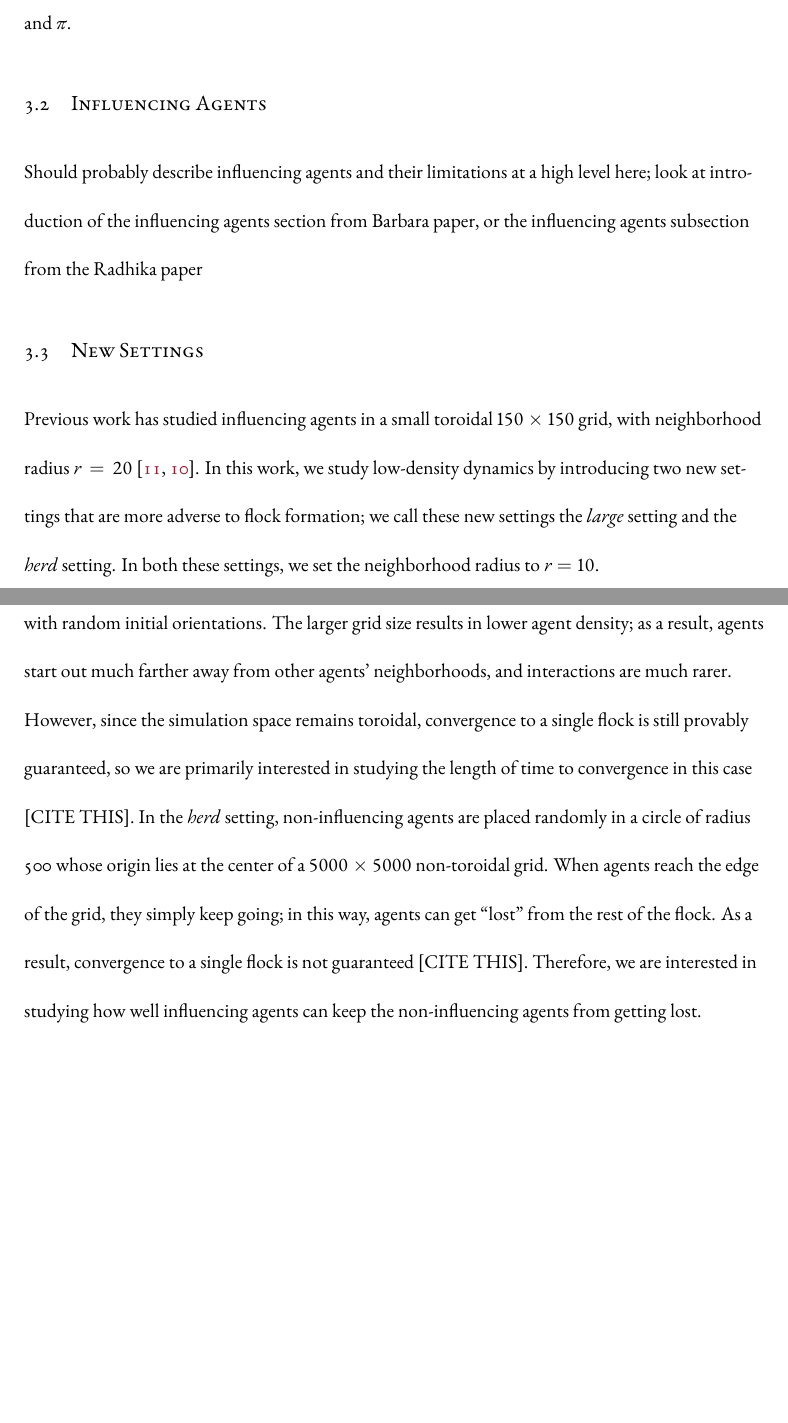
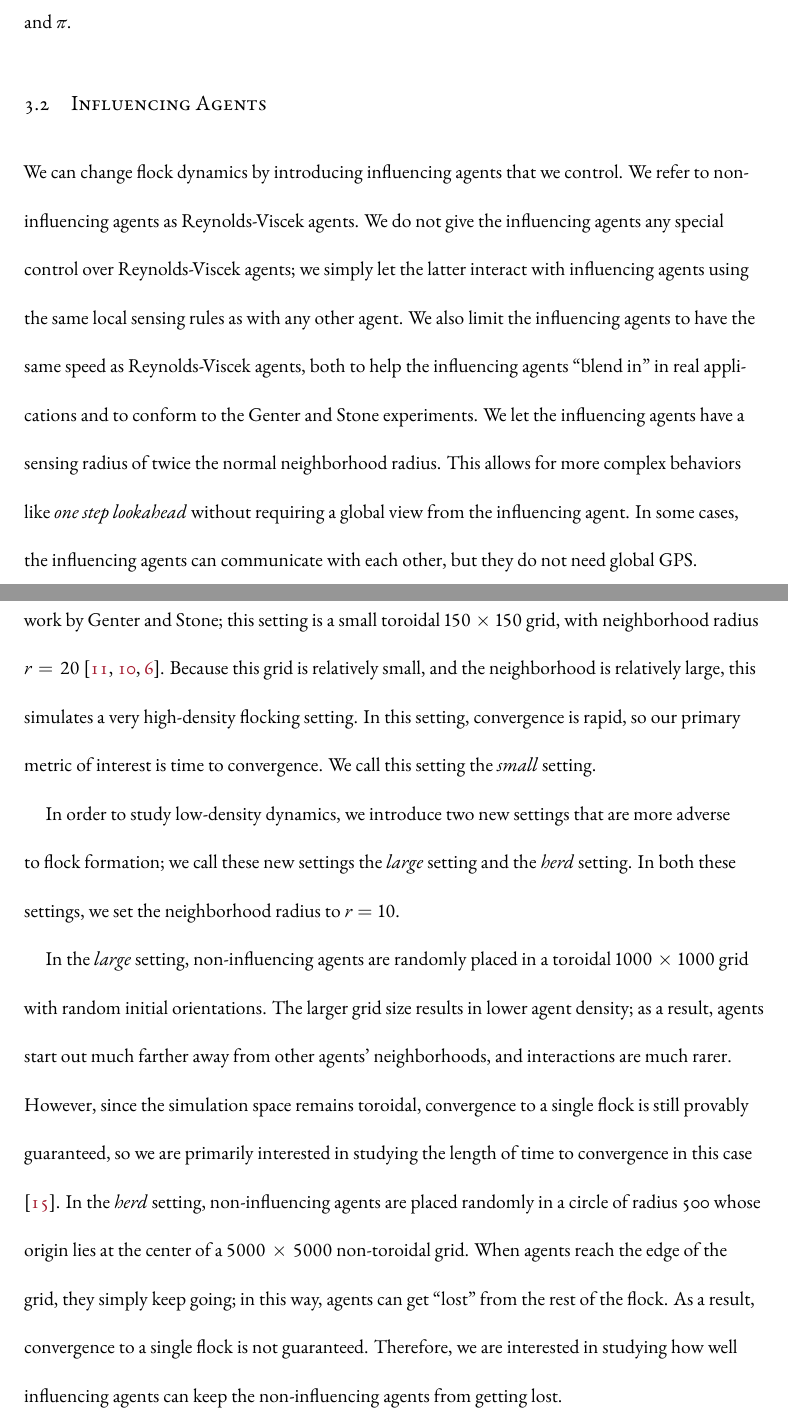
Before and after one commit to DanFu09/senior-thesis, a LaTeX thesis (dissertation.tex, which reads chapters/problem.tex): two parts of pages 24 and 25 of 73 before the commit and two parts of pages 23 and 24 of 72 after it, joined at a grey line, cut so that both start at the same text, the shorter picture padded with empty space. Compiled offline with XeLaTeX.

Commit message:
Problem Description

```diff
--- a/chapters/problem.tex
+++ b/chapters/problem.tex
@@ -31,21 +31,35 @@ where $\text{calcDiff}$ computes the difference between two angles, always
 returning an angle between $0$ and $\pi$.
 
 \section{Influencing Agents}
-Should probably describe influencing agents and their limitations at a high
-level here; look at introduction of the influencing agents section from Barbara
-paper, or the influencing agents subsection from the Radhika paper
+We can change flock dynamics by introducing influencing agents that we control.
+We refer to non-influencing agents as Reynolds-Viscek agents.
+We do not give the influencing agents any special control over Reynolds-Viscek
+agents; we simply let the latter interact with influencing agents using the
+same local sensing rules as with any other agent.
+We also limit the influencing agents to have the same speed as Reynolds-Viscek
+agents, both to help the influencing agents ``blend in" in real applications
+and to conform to the Genter and Stone experiments.
+We let the influencing agents have a sensing radius of twice the normal
+neighborhood radius.
+This allows for more complex behaviors like \textit{one step lookahead}
+without requiring a global view from the influencing agent.
+In some cases, the influencing agents can communicate with each other, but
+they do not need global GPS.
 
-\section{New Settings}
-Previous work has studied influencing agents in a small toroidal $150\times150$
-grid, with neighborhood radius $r=20$~\cite{genter2016facegoalfacecurrent,
-genter201612steplookahead}.
-In this work, we study low-density dynamics by introducing two new settings
-that are more adverse to flock formation; we call these new settings the
-\textit{large} setting and the \textit{herd} setting.
+We study influencing agents in three settings in this work.
+First is the setting used in previous work by Genter and Stone; this setting
+is a small toroidal $150\times150$ grid, with neighborhood radius $r=20$
+\cite{genter2016facegoalfacecurrent, genter201612steplookahead, genterthesis}.
+Because this grid is relatively small, and the neighborhood is relatively
+large, this simulates a very high-density flocking setting.
+In this setting, convergence is rapid, so our primary metric of interest is
+time to convergence.
+We call this setting the \textit{small} setting.
+
+In order to study low-density dynamics, we introduce two new settings that are
+more adverse to flock formation; we call these new settings the \textit{large}
+setting and the \textit{herd} setting.
 In both these settings, we set the neighborhood radius to $r=10$.
-% Before discussing these settings in detail, we note that our \textit{herd}
-% setting is unrelated to Genter and Stone's 2014 herd experiment
-% \cite{genter2014neighborsorientherd}.
 
 In the \textit{large} setting, non-influencing agents are randomly placed in a
 toroidal $1000\times1000$ grid with random initial orientations.
@@ -53,13 +67,14 @@ The larger grid size results in lower agent density; as a result, agents start
 out much farther away from other agents' neighborhoods, and interactions are
 much rarer.
 However, since the simulation space remains toroidal, convergence to a single
-flock is still provably guaranteed, so we are primarily interested in studying
-the length of time to convergence in this case [CITE THIS].
+flock is still provably guaranteed, so we are primarily interested in
+studying the length of time to convergence in this case
+\cite{jad2003convergence}.
 In the \textit{herd} setting, non-influencing agents are placed randomly in a
 circle of radius 500 whose origin lies at the center of a $5000\times5000$
 non-toroidal grid.
 When agents reach the edge of the grid, they simply keep going; in this way,
 agents can get ``lost" from the rest of the flock.
-As a result, convergence to a single flock is not guaranteed [CITE THIS].
+As a result, convergence to a single flock is not guaranteed.
 Therefore, we are interested in studying how well influencing agents can keep
 the non-influencing agents from getting lost.
```
Also changed, not shown: dissertation.pdf (added), chapters/problem.tex (4 more changed lines).
